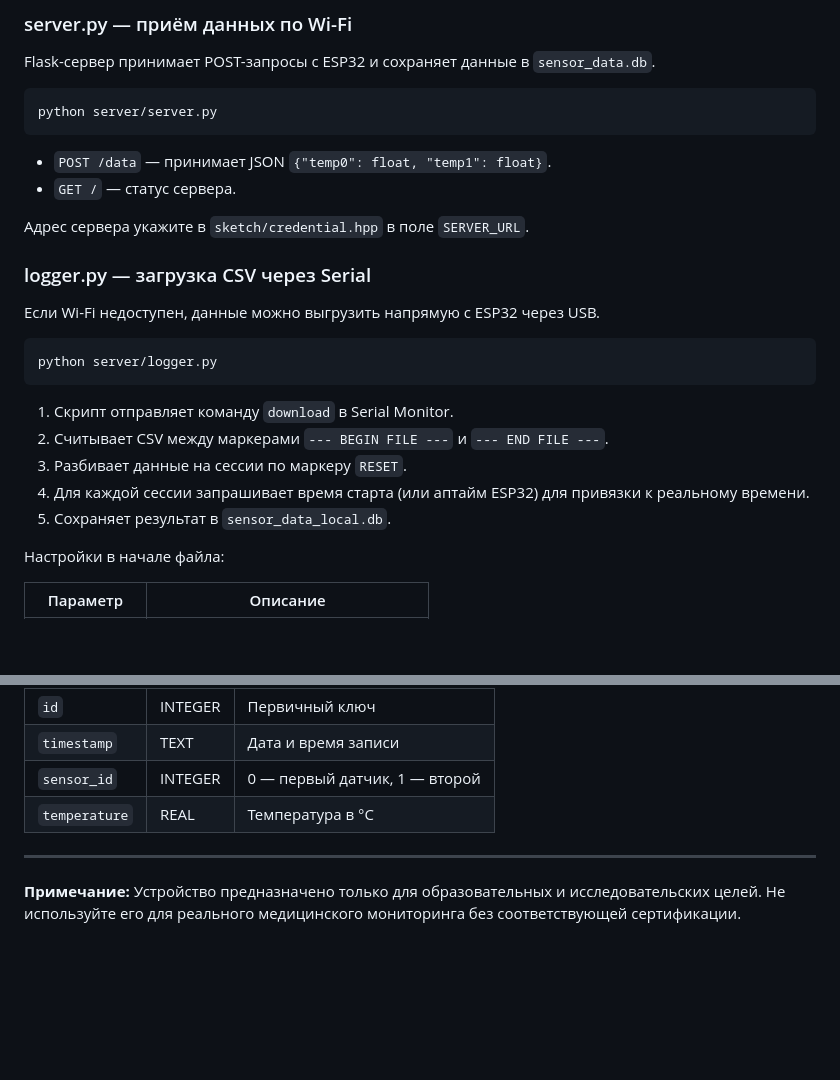
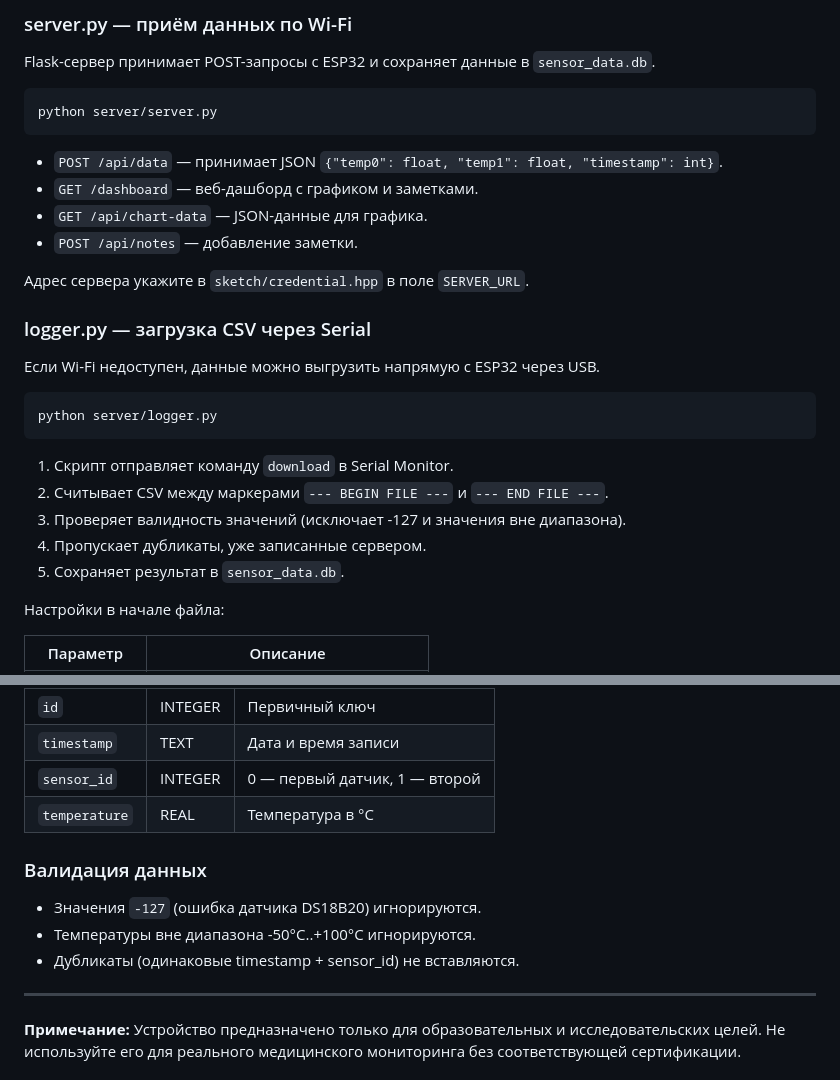
Before and after one commit to Cyberfrosch/BodyTempMonitor, a Markdown page: README.md, 2 parts joined by grey strips. Rendered like a GitHub page; blank space fills up the shorter version.

````diff
--- a/README.md
+++ b/README.md
@@ -112,8 +140,10 @@ Flask-сервер принимает POST-запросы с ESP32 и сохра
 python server/server.py
 ```
 
-- `POST /data` — принимает JSON `{"temp0": float, "temp1": float}`.
-- `GET /` — статус сервера.
+- `POST /api/data` — принимает JSON `{"temp0": float, "temp1": float, "timestamp": int}`.
+- `GET /dashboard` — веб-дашборд с графиком и заметками.
+- `GET /api/chart-data` — JSON-данные для графика.
+- `POST /api/notes` — добавление заметки.
 
 Адрес сервера укажите в `sketch/credential.hpp` в поле `SERVER_URL`.
 
@@ -127,9 +157,9 @@ python server/logger.py
 
 1. Скрипт отправляет команду `download` в Serial Monitor.
 2. Считывает CSV между маркерами `--- BEGIN FILE ---` и `--- END FILE ---`.
-3. Разбивает данные на сессии по маркеру `RESET`.
-4. Для каждой сессии запрашивает время старта (или аптайм ESP32) для привязки к реальному времени.
-5. Сохраняет результат в `sensor_data_local.db`.
+3. Проверяет валидность значений (исключает -127 и значения вне диапазона).
+4. Пропускает дубликаты, уже записанные сервером.
+5. Сохраняет результат в `sensor_data.db`.
 
 Настройки в начале файла:
 
@@ -150,6 +180,12 @@ python server/logger.py
 | `sensor_id`   | INTEGER | 0 — первый датчик, 1 — второй |
 | `temperature` | REAL    | Температура в °C          |
 
+### Валидация данных
+
+- Значения `-127` (ошибка датчика DS18B20) игнорируются.
+- Температуры вне диапазона -50°C..+100°C игнорируются.
+- Дубликаты (одинаковые timestamp + sensor_id) не вставляются.
+
 ---
 
 **Примечание:** Устройство предназначено только для образовательных и исследовательских целей. Не используйте его для реального медицинского мониторинга без соответствующей сертификации.
````
Also changed, not shown: other parts of README.md (+43 -15 lines), wiring-diagram.png, 1 other file.
